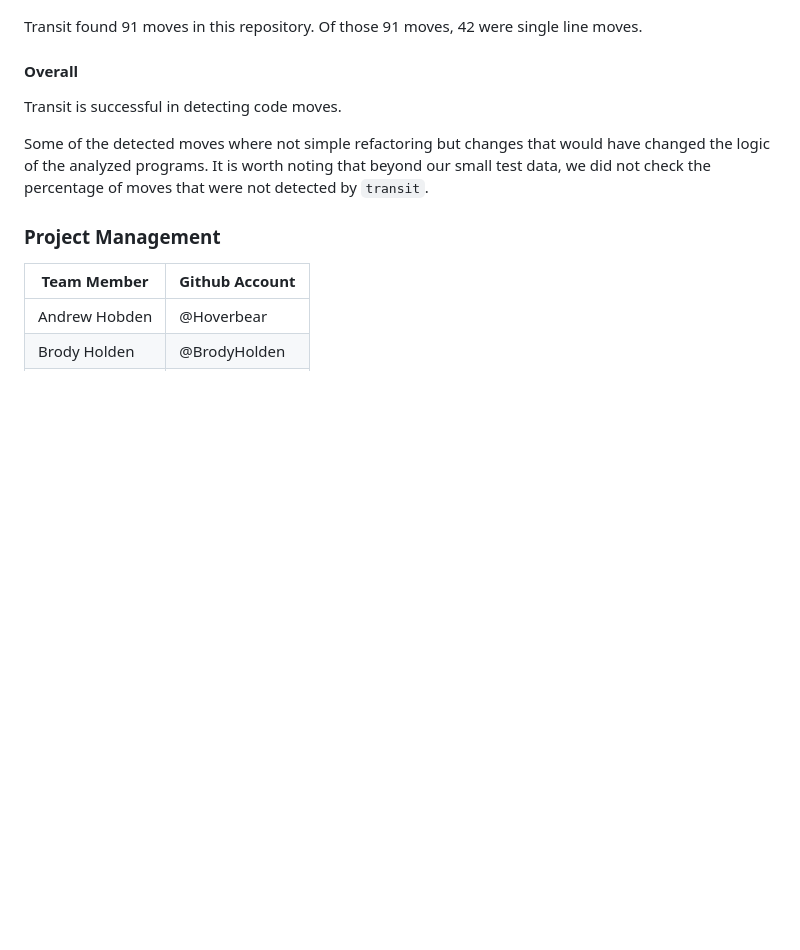
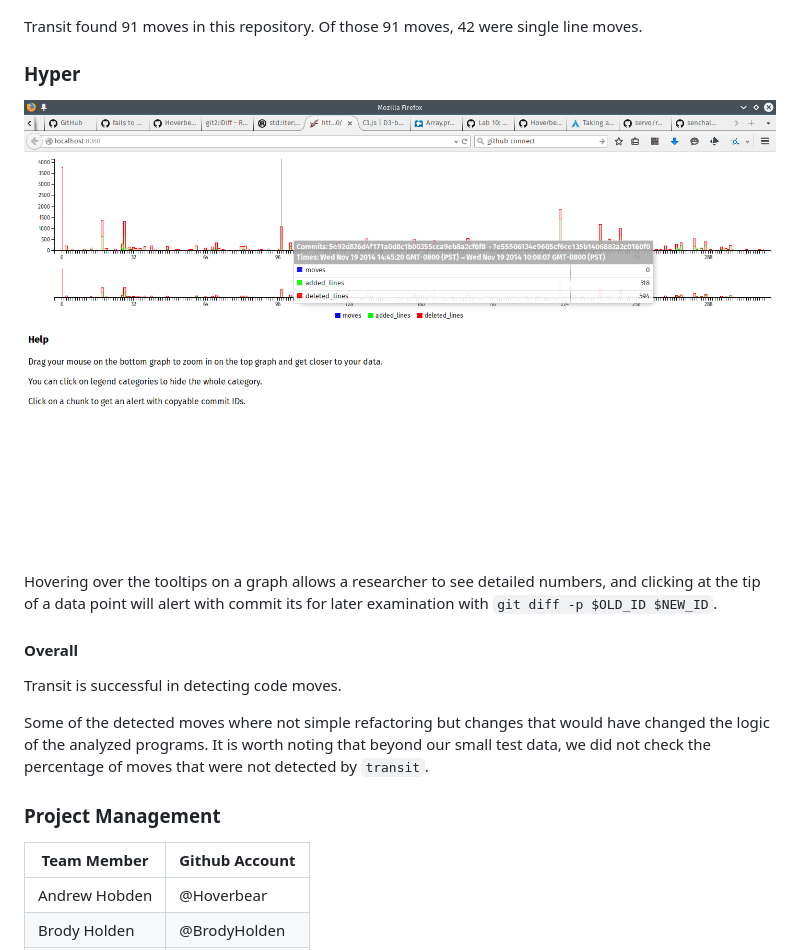
Before and after one commit to Hoverbear/transit, a Markdown page: README.md, the part around the change. Drawn GitHub-style; pictures changed too: example_runs/hyper.png (added); blank space fills up the shorter version.

```diff
--- a/README.md
+++ b/README.md
@@ -97,6 +97,12 @@ Transit found 7 moves in this repository. Of those 7 moves, two were single line
 
 Transit found 91 moves in this repository. Of those 91 moves, 42 were single line moves.
 
+### Hyper
+
+![Image of Output from transit against hyper](/example_runs/hyper.png)
+
+Hovering over the tooltips on a graph allows a researcher to see detailed numbers, and clicking at the tip of a data point will alert with commit its for later examination with `git diff -p $OLD_ID $NEW_ID`.
+
 #### Overall
 
 Transit is successful in detecting code moves.
```
Also changed, not shown: 1 other file.
